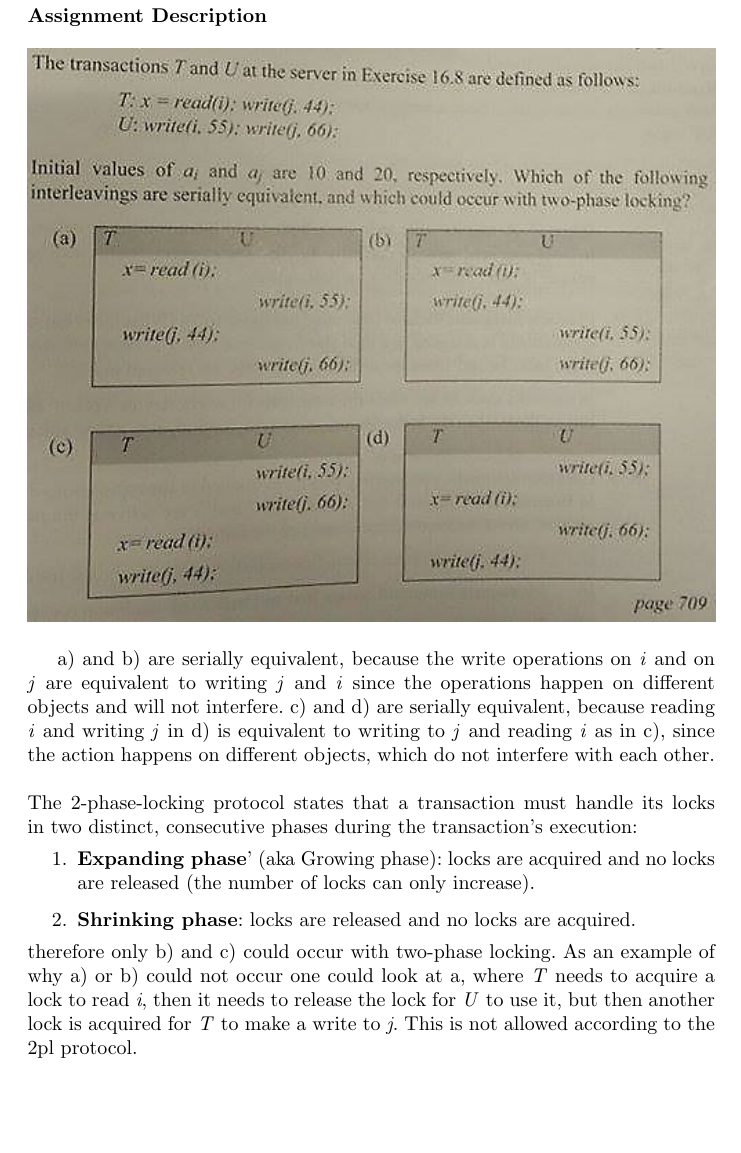
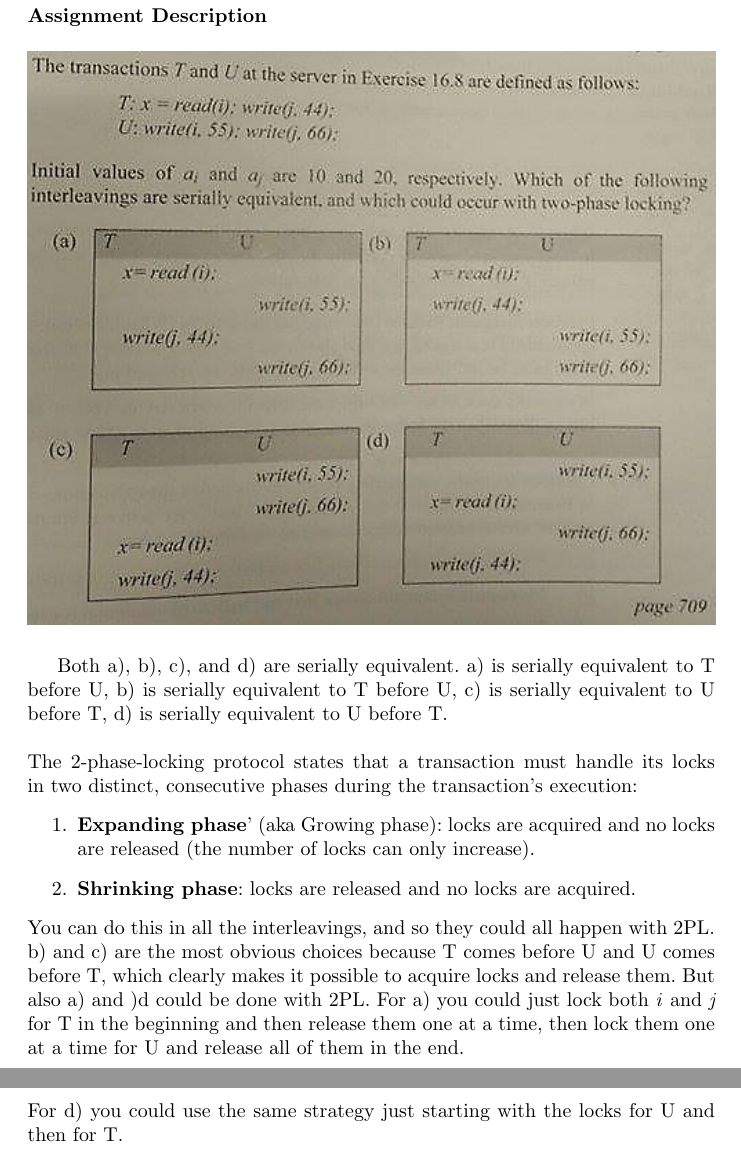
Before and after one commit to MODIS15/Hand-In4, a LaTeX document (HandIn4MAin.tex, which reads assignment/assignment169.tex): part of page 11 of 13 before the commit and two parts of pages 11 and 12 of 14 after it, the two joined at a grey line, cut so that both start at the same text, the shorter picture padded with empty space. Compiled offline with pdfLaTeX.

Commit message:
Reviewed answers for 168 and 169

```diff
--- a/assignment/assignment169.tex
+++ b/assignment/assignment169.tex
@@ -3,12 +3,11 @@
 \begin{figure}[H]
 	\includegraphics[width = \linewidth]{assignment169}
 \end{figure}
-
-a) and b) are serially equivalent, because the write operations on \textit{i} and on \textit{j} are equivalent to writing \textit{j} and \textit{i} since the operations happen on different objects and will not interfere.
-c) and d) are serially equivalent, because reading \textit{i} and writing \textit{j} in d) is equivalent to writing to \textit{j} and reading \textit{i} as in c), since the action happens on different objects, which do not interfere with each other.\\\\
+Both a), b), c), and d) are serially equivalent. a) is serially equivalent to T before U, b) is serially equivalent to T before U, c) is serially equivalent to U before T, d) is serially equivalent to U before T.\\\\
 The 2-phase-locking protocol states that a transaction must handle its locks in two distinct, consecutive phases during the transaction's execution:
 \begin{enumerate}
 	\item \textbf{Expanding phase}' (aka Growing phase): locks are acquired and no locks are released (the number of locks can only increase).
 	\item \textbf{Shrinking phase}: locks are released and no locks are acquired.
 \end{enumerate}
-therefore only b) and c) could occur with two-phase locking. As an example of why a) or b) could not occur one could look at a, where \textit{T} needs to acquire a lock to read \textit{i}, then it needs to release the lock for \textit{U} to use it, but then another lock is acquired for \textit{T} to make a write to \textit{j}. This is not allowed according to the 2pl protocol.
+You can do this in all the interleavings, and so they could all happen with 2PL. b) and c) are the most obvious choices because T comes before U and U comes before T, which clearly makes it possible to acquire locks and release them. But also a) and )d could be done with 2PL. For a) you could just lock both \textit{i} and \textit{j} for T in the beginning and then release them one at a time, then lock them one at a time for U and release all of them in the end.\\
+For d) you could use the same strategy just starting with the locks for U and then for T.
```
Also changed, not shown: assignment/assignment168.tex (+3 -3 lines).
